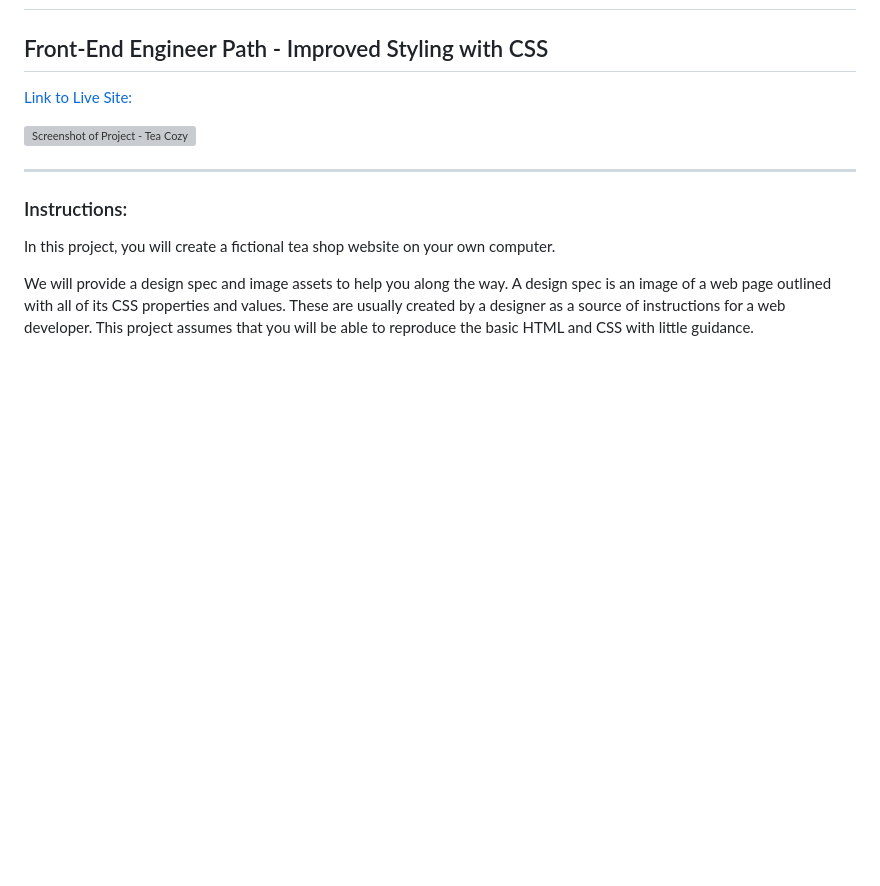
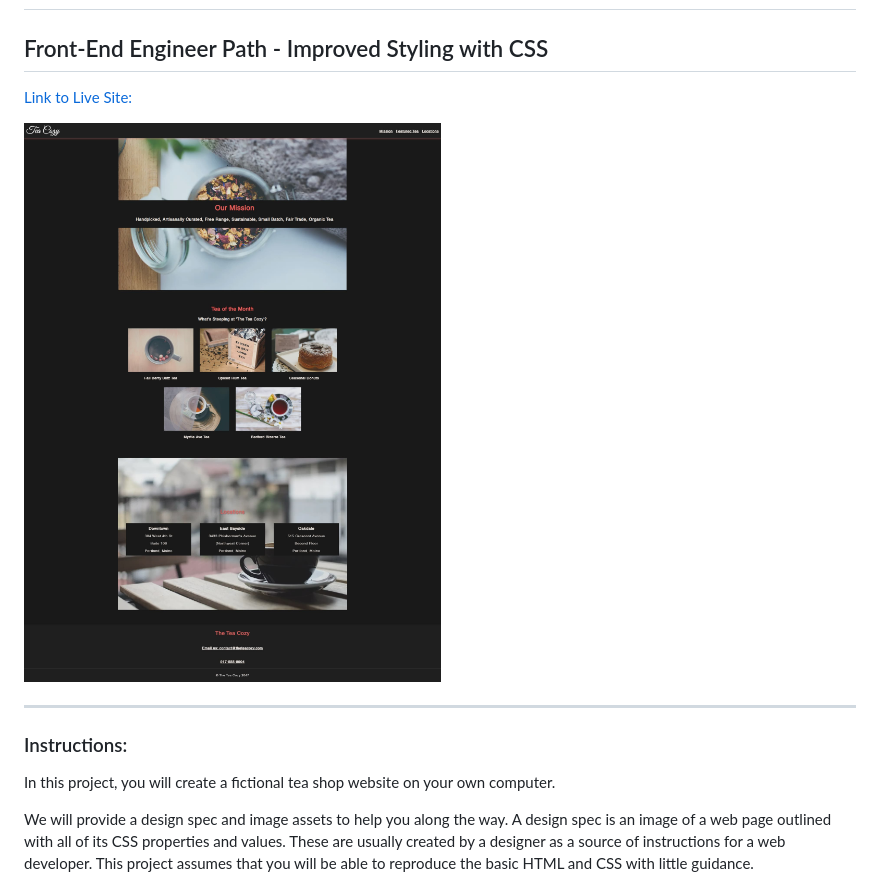
Before and after one commit to armand-sa/Tea-Cozy, a Markdown page: README.md, the part around the change printed below. Drawn GitHub-style; pictures changed too: images/screencapture-website.jpg (added); blank space fills up the shorter version; grey boxes are pictures that could not be loaded.

```diff
--- a/README.md
+++ b/README.md
@@ -6,5 +6,5 @@
 
-![Screenshot of Project - Tea Cozy]()
+![Screenshot of Project - Tea Cozy](./images/screencapture-website.jpg)
 
 ___
 
```
Also changed, not shown: other parts of README.md (+1 -1 lines).
